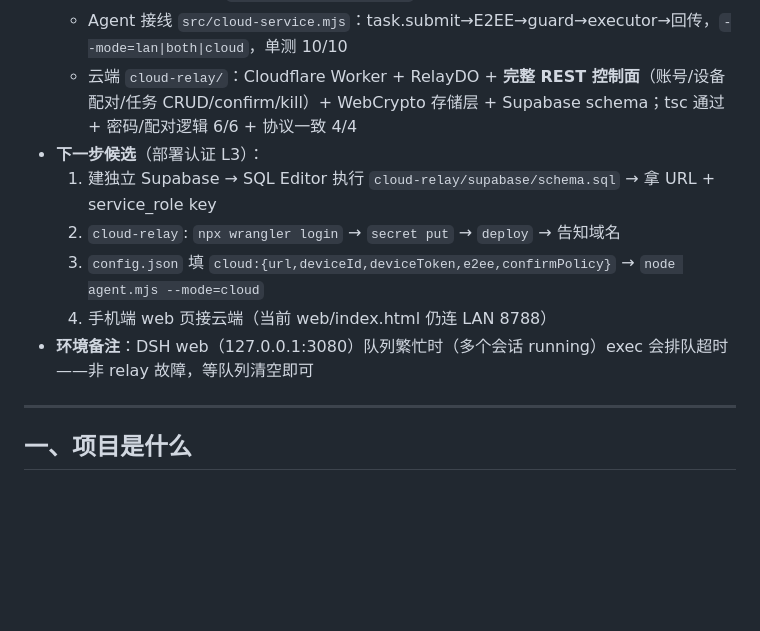
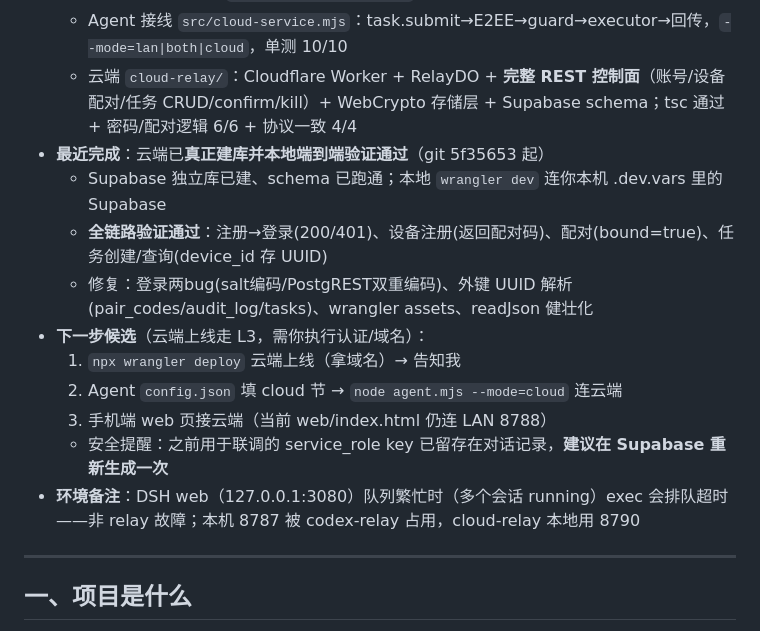
Before and after one commit to 2903077918-lgtm/DeepSeek-phone-harness, a Markdown page: HANDOFF.md, the part around the change. Rendered like a GitHub page; blank space fills up the shorter version.

Commit message:
docs: HANDOFF记录云端已建库本地端到端验证通过(注册/设备注册/配对/任务)

```diff
--- a/HANDOFF.md
+++ b/HANDOFF.md
@@ -18,12 +18,16 @@
   - Agent 云端传输层 `src/transport/cloud.mjs`：WSS 出站客户端，单测 12/12
   - Agent 接线 `src/cloud-service.mjs`：task.submit→E2EE→guard→executor→回传，`--mode=lan|both|cloud`，单测 10/10
   - 云端 `cloud-relay/`：Cloudflare Worker + RelayDO + **完整 REST 控制面**（账号/设备配对/任务 CRUD/confirm/kill）+ WebCrypto 存储层 + Supabase schema；tsc 通过 + 密码/配对逻辑 6/6 + 协议一致 4/4
-- **下一步候选**（部署认证 L3）：
-  1. 建独立 Supabase → SQL Editor 执行 `cloud-relay/supabase/schema.sql` → 拿 URL + service_role key
-  2. `cloud-relay`: `npx wrangler login` → `secret put` → `deploy` → 告知域名
-  3. `config.json` 填 `cloud:{url,deviceId,deviceToken,e2ee,confirmPolicy}` → `node agent.mjs --mode=cloud`
-  4. 手机端 web 页接云端（当前 web/index.html 仍连 LAN 8788）
-- **环境备注**：DSH web（127.0.0.1:3080）队列繁忙时（多个会话 running）exec 会排队超时——非 relay 故障，等队列清空即可
+- **最近完成**：云端已**真正建库并本地端到端验证通过**（git 5f35653 起）
+  - Supabase 独立库已建、schema 已跑通；本地 `wrangler dev` 连你本机 .dev.vars 里的 Supabase
+  - **全链路验证通过**：注册→登录(200/401)、设备注册(返回配对码)、配对(bound=true)、任务创建/查询(device_id 存 UUID)
+  - 修复：登录两bug(salt编码/PostgREST双重编码)、外键 UUID 解析(pair_codes/audit_log/tasks)、wrangler assets、readJson 健壮化
+- **下一步候选**（云端上线走 L3，需你执行认证/域名）：
+  1. `npx wrangler deploy` 云端上线（拿域名）→ 告知我
+  2. Agent `config.json` 填 cloud 节 → `node agent.mjs --mode=cloud` 连云端
+  3. 手机端 web 页接云端（当前 web/index.html 仍连 LAN 8788）
+  - 安全提醒：之前用于联调的 service_role key 已留存在对话记录，**建议在 Supabase 重新生成一次**
+- **环境备注**：DSH web（127.0.0.1:3080）队列繁忙时（多个会话 running）exec 会排队超时——非 relay 故障；本机 8787 被 codex-relay 占用，cloud-relay 本地用 8790
 
 ---
 
```
